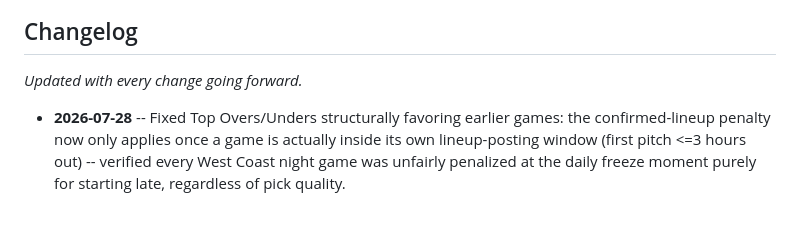
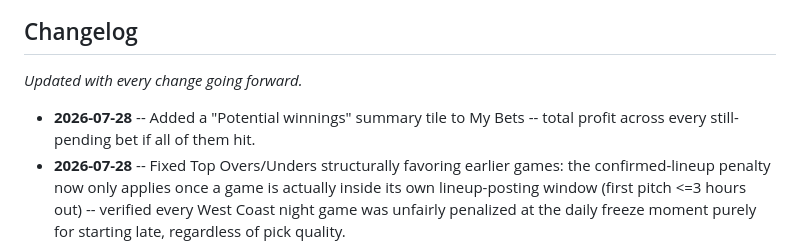
Before and after one commit to joshuam0y/mlb-player-props, a Markdown page: README.md, the part around the change. GitHub-like rendering; blank space fills up the shorter version.

Commit message:
Update changelog with potential-winnings tile
Co-Authored-By: Claude Sonnet 5 <noreply@anthropic.com>

```diff
--- a/README.md
+++ b/README.md
@@ -11,6 +11,8 @@ public news RSS feed -- no paid odds API, no scraping of betting sites.
 
 _Updated with every change going forward._
 
+- **2026-07-28** -- Added a "Potential winnings" summary tile to My Bets --
+  total profit across every still-pending bet if all of them hit.
 - **2026-07-28** -- Fixed Top Overs/Unders structurally favoring earlier
   games: the confirmed-lineup penalty now only applies once a game is
   actually inside its own lineup-posting window (first pitch <=3 hours
```
